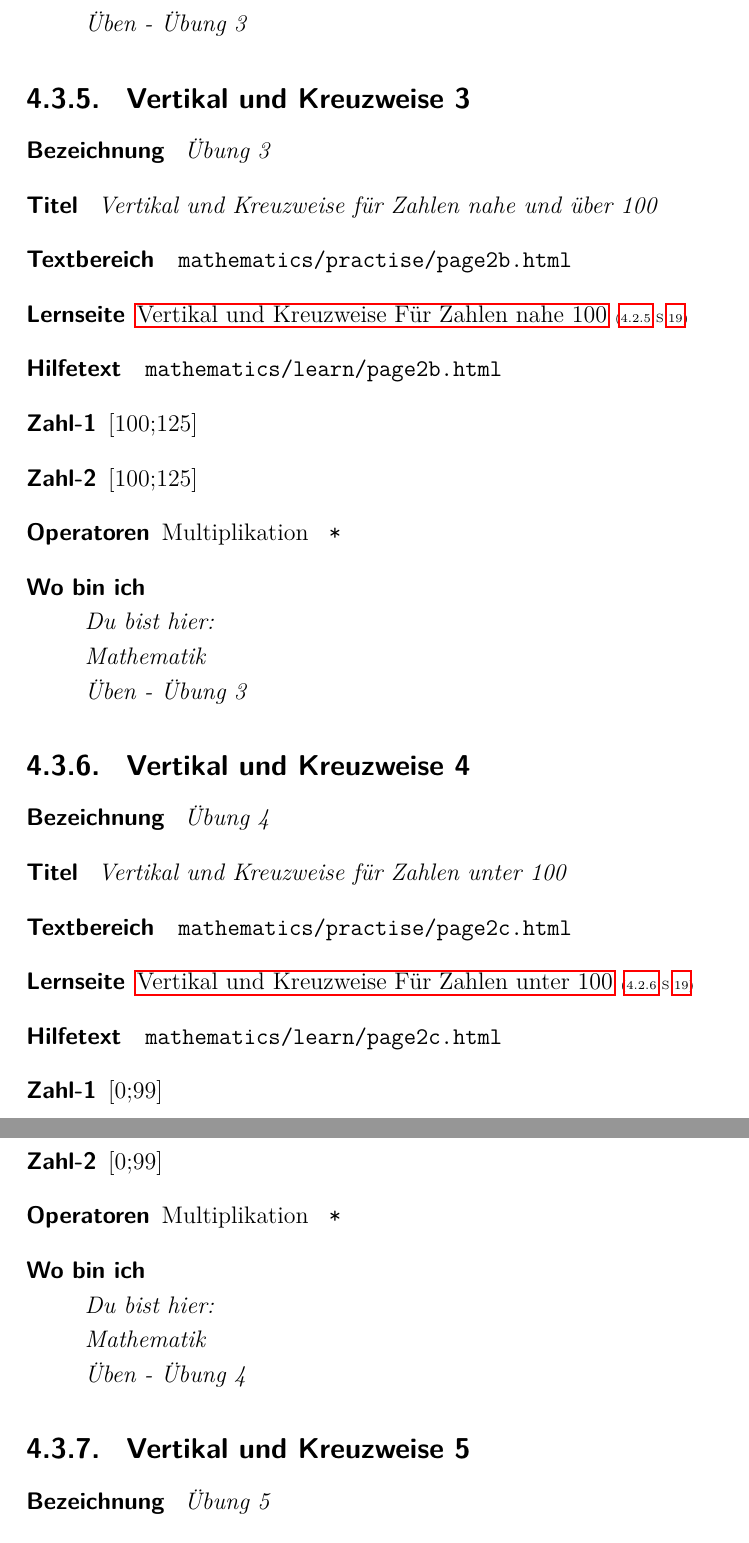
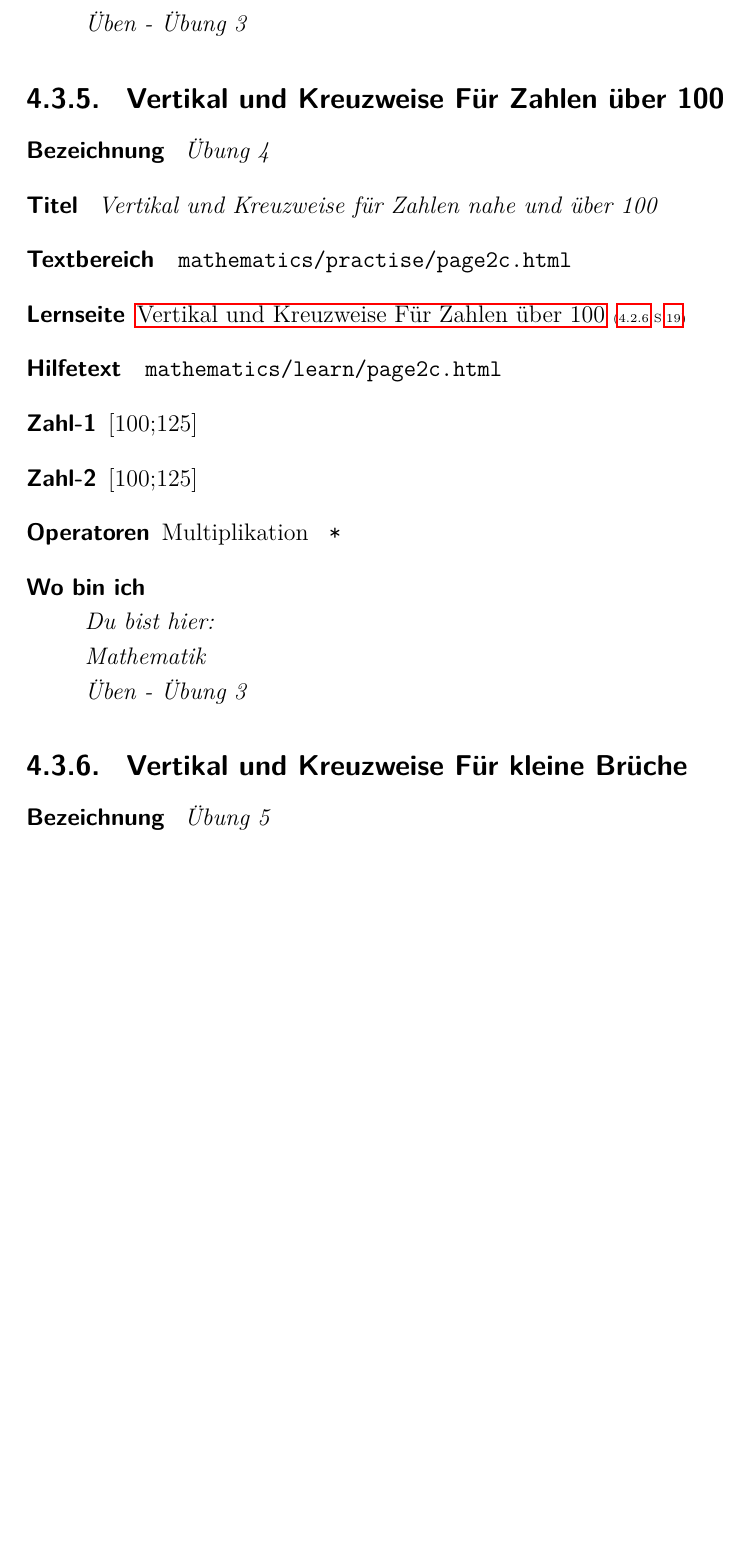
Before and after one commit to giniedp/media_education, a LaTeX book (drehbuch/doc/latex/main.tex, which reads drehbuch/doc/latex/part-module-mathematic.tex): two parts of pages 24 and 25 of 39 before the commit and part of page 24 of 38 after it, the two joined at a grey line, cut so that both start at the same text, the shorter picture padded with empty space. Compiled offline with pdfLaTeX.

Commit message:
math reference fix

```diff
--- a/drehbuch/doc/latex/part-module-mathematic.tex
+++ b/drehbuch/doc/latex/part-module-mathematic.tex
@@ -243,14 +243,14 @@ Der Benutzer wählt ein Eingabefeld um seine Antwort einzutragen. Die Antwort wi
 
 
 
-\subsection{ Vertikal und Kreuzweise 3 }
+\subsection{ Vertikal und Kreuzweise Für Zahlen über 100 }
 \label{cha:math-practise-page4}
 \begin{description}
-  \item[Bezeichnung] \emph{ Übung 3 }
+  \item[Bezeichnung] \emph{ Übung 4 }
   \item[Titel] \emph{ Vertikal und Kreuzweise für Zahlen nahe und über 100 }
-  \item[Textbereich] \texttt{ mathematics/practise/page2b.html }
-  \item[Lernseite] \prettyref{cha:math-learn-page2b}
-  \item[Hilfetext] \texttt{ mathematics/learn/page2b.html }
+  \item[Textbereich] \texttt{ mathematics/practise/page2c.html }
+  \item[Lernseite] \prettyref{cha:math-learn-page2c}
+  \item[Hilfetext] \texttt{ mathematics/learn/page2c.html }
   \item[Zahl-1] [100;125]
   \item[Zahl-2] [100;125]
   \item[Operatoren] Multiplikation \texttt{ * }
@@ -259,24 +259,8 @@ Der Benutzer wählt ein Eingabefeld um seine Antwort einzutragen. Die Antwort wi
 
 
 
-\subsection{ Vertikal und Kreuzweise 4 }
+\subsection{ Vertikal und Kreuzweise Für kleine Brüche }
 \label{cha:math-practise-page5}
-\begin{description}
-  \item[Bezeichnung] \emph{ Übung 4 }
-  \item[Titel] \emph{ Vertikal und Kreuzweise für Zahlen unter 100 }
-  \item[Textbereich] \texttt{ mathematics/practise/page2c.html }
-  \item[Lernseite] \prettyref{cha:math-learn-page2c}
-  \item[Hilfetext] \texttt{ mathematics/learn/page2c.html }
-  \item[Zahl-1] [0;99]
-  \item[Zahl-2] [0;99]
-  \item[Operatoren] Multiplikation \texttt{ * }
-  \item[Wo bin ich] \emph{\\Du bist hier:\\Mathematik\\Üben - Übung 4}
-\end{description}
-
-
-
-\subsection{ Vertikal und Kreuzweise 5 }
-\label{cha:math-practise-page6}
 \begin{description}
   \item[Bezeichnung] \emph{ Übung 5 }
   \item[Titel] \emph{ Vertikal und Kreuzweise für kleine Brüche }
```
Also changed, not shown: drehbuch/doc/latex/part-module-mathematic.tex (40 more changed lines).
